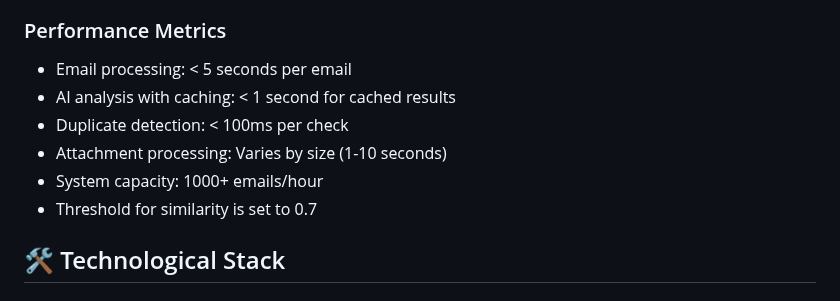
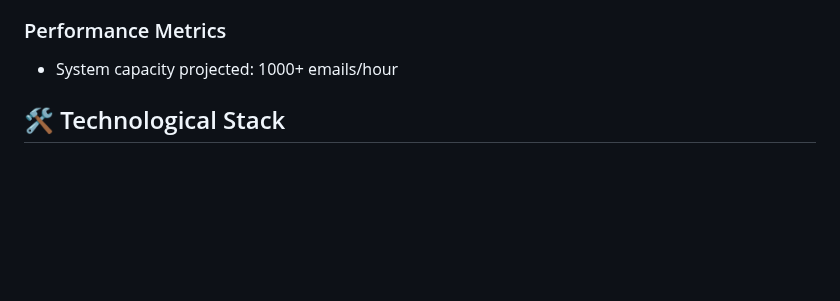
Before and after one commit to ayeleukenov/homecredit_test, a Markdown page: README.md, the part around the change. Drawn GitHub-style; blank space fills up the shorter version.

Commit message:
set realistic performance expectations

```diff
--- a/README.md
+++ b/README.md
@@ -112,12 +112,7 @@ Collection of postman requests will be provided alongside the .env files in a zi
 - **Other** - General inquiries
 
 ### Performance Metrics
-- Email processing: < 5 seconds per email
-- AI analysis with caching: < 1 second for cached results
-- Duplicate detection: < 100ms per check
-- Attachment processing: Varies by size (1-10 seconds)
-- System capacity: 1000+ emails/hour
-- Threshold for similarity is set to 0.7
+- System capacity projected: 1000+ emails/hour
 
 ## 🛠️ Technological Stack
 
```
